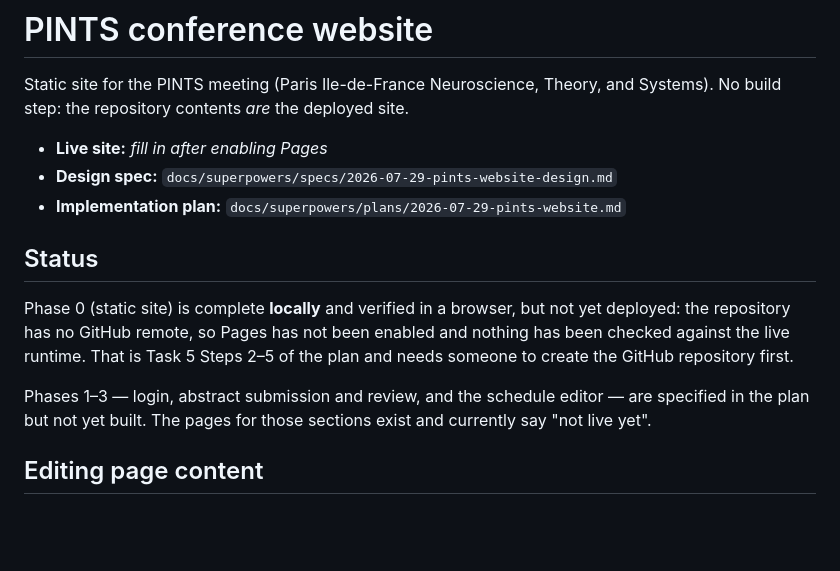
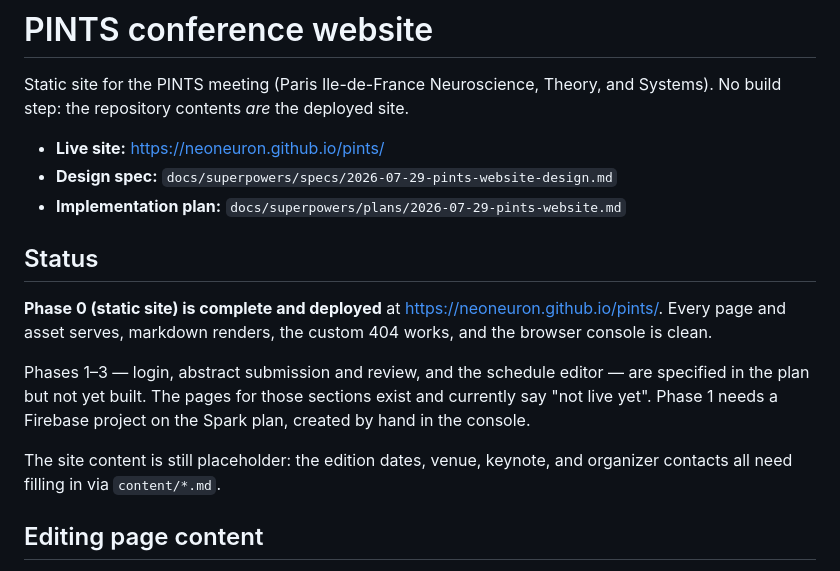
Before and after one commit to NeoNeuron/pints, a Markdown page: README.md, the part around the change. Rendered like a GitHub page; blank space fills up the shorter version.

Commit message:
docs: record the live site URL and mark Phase 0 deployed
Live at https://neoneuron.github.io/pints/ — Pages serving main at root,
custom 404 active, all assets verified over HTTPS.

Co-Authored-By: Claude Opus 5 <noreply@anthropic.com>

```diff
--- a/README.md
+++ b/README.md
@@ -3,20 +3,23 @@
 Static site for the PINTS meeting (Paris Ile-de-France Neuroscience, Theory, and
 Systems). No build step: the repository contents *are* the deployed site.
 
-- **Live site:** _fill in after enabling Pages_
+- **Live site:** <https://neoneuron.github.io/pints/>
 - **Design spec:** `docs/superpowers/specs/2026-07-29-pints-website-design.md`
 - **Implementation plan:** `docs/superpowers/plans/2026-07-29-pints-website.md`
 
 ## Status
 
-Phase 0 (static site) is complete **locally** and verified in a browser, but not
-yet deployed: the repository has no GitHub remote, so Pages has not been enabled
-and nothing has been checked against the live runtime. That is Task 5 Steps 2–5
-of the plan and needs someone to create the GitHub repository first.
+**Phase 0 (static site) is complete and deployed** at
+<https://neoneuron.github.io/pints/>. Every page and asset serves, markdown
+renders, the custom 404 works, and the browser console is clean.
 
 Phases 1–3 — login, abstract submission and review, and the schedule editor —
 are specified in the plan but not yet built. The pages for those sections exist
-and currently say "not live yet".
+and currently say "not live yet". Phase 1 needs a Firebase project on the Spark
+plan, created by hand in the console.
+
+The site content is still placeholder: the edition dates, venue, keynote, and
+organizer contacts all need filling in via `content/*.md`.
 
 ## Editing page content
 
```
Also changed, not shown: 1 other file.
